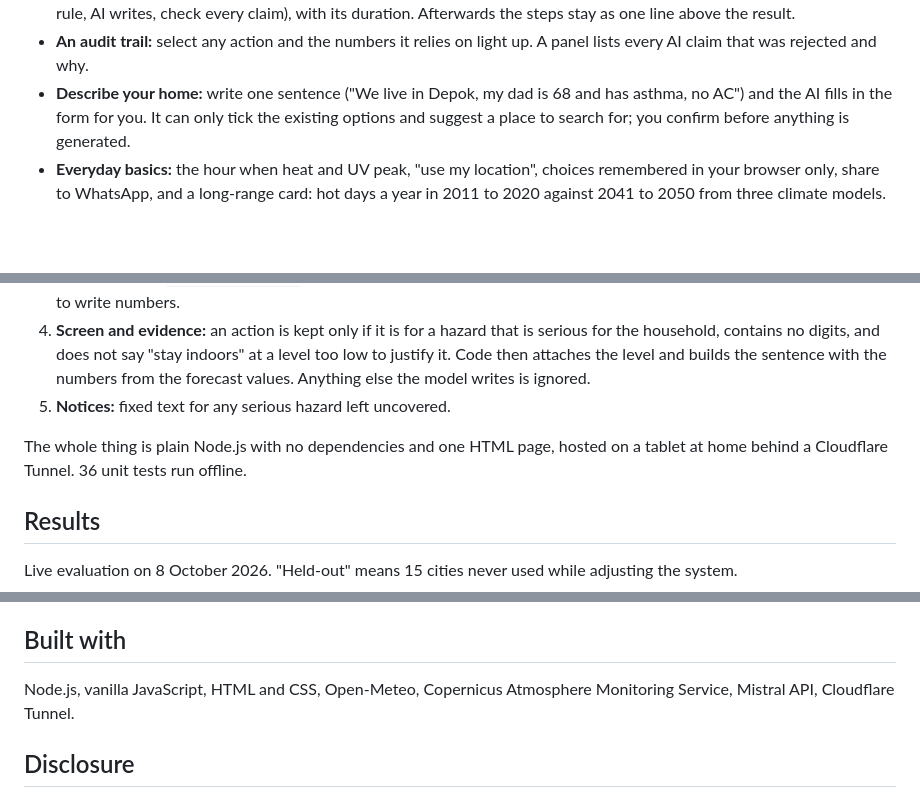
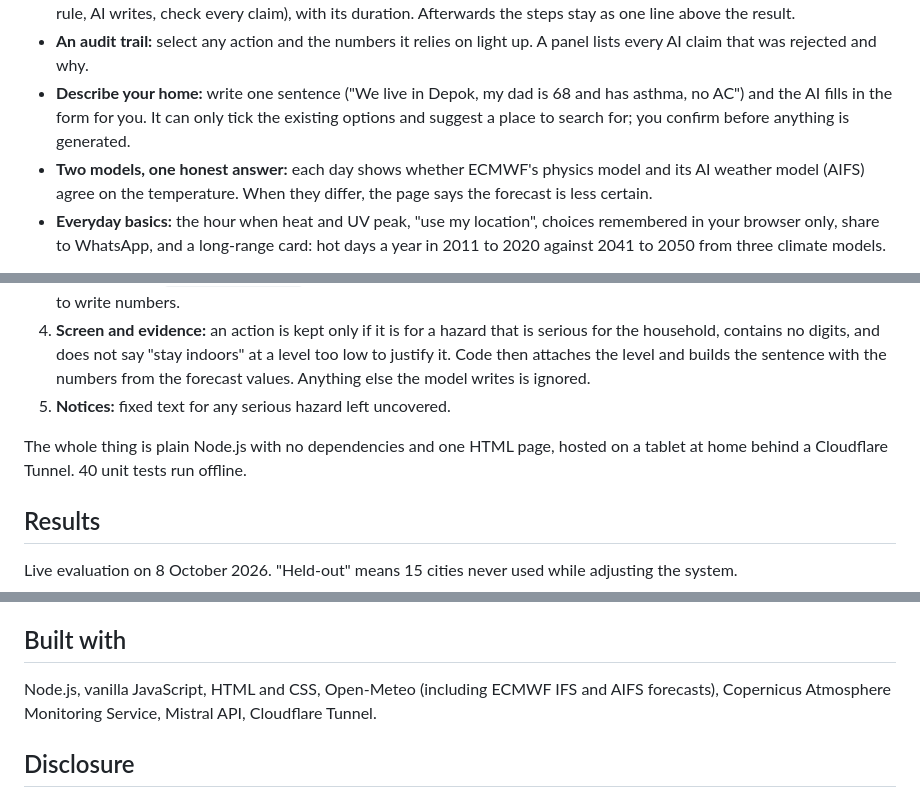
Before and after one commit to rofiperlungoding/prakira, a Markdown page: docs/devpost-draft.md, 3 parts joined by grey strips. Drawn GitHub-style; blank space fills up the shorter version.

```diff
--- a/docs/devpost-draft.md
+++ b/docs/devpost-draft.md
@@ -40,6 +40,7 @@ You pick a place and say who lives there (older adult, young child, outdoor work
 - **A visible process:** while you wait, the page shows each real step as the server performs it (read the forecast, set levels by rule, AI writes, check every claim), with its duration. Afterwards the steps stay as one line above the result.
 - **An audit trail:** select any action and the numbers it relies on light up. A panel lists every AI claim that was rejected and why.
 - **Describe your home:** write one sentence ("We live in Depok, my dad is 68 and has asthma, no AC") and the AI fills in the form for you. It can only tick the existing options and suggest a place to search for; you confirm before anything is generated.
+- **Two models, one honest answer:** each day shows whether ECMWF's physics model and its AI weather model (AIFS) agree on the temperature. When they differ, the page says the forecast is less certain.
 - **Everyday basics:** the hour when heat and UV peak, "use my location", choices remembered in your browser only, share to WhatsApp, and a long-range card: hot days a year in 2011 to 2020 against 2041 to 2050 from three climate models.
 
 If nothing is serious for your household, it says so and gives no advice. If the AI skips a serious hazard, a fixed notice fills the gap.
@@ -54,7 +55,7 @@ Five layers, and only one of them is a language model:
 4. **Screen and evidence:** an action is kept only if it is for a hazard that is serious for the household, contains no digits, and does not say "stay indoors" at a level too low to justify it. Code then attaches the level and builds the sentence with the numbers from the forecast values. Anything else the model writes is ignored.
 5. **Notices:** fixed text for any serious hazard left uncovered.
 
-The whole thing is plain Node.js with no dependencies and one HTML page, hosted on a tablet at home behind a Cloudflare Tunnel. 36 unit tests run offline.
+The whole thing is plain Node.js with no dependencies and one HTML page, hosted on a tablet at home behind a Cloudflare Tunnel. 40 unit tests run offline.
 
 ## Results
 
@@ -103,7 +104,7 @@ Checking an AI's output is weaker than not needing to. Our verifier passed a wro
 
 ## Built with
 
-Node.js, vanilla JavaScript, HTML and CSS, Open-Meteo, Copernicus Atmosphere Monitoring Service, Mistral API, Cloudflare Tunnel.
+Node.js, vanilla JavaScript, HTML and CSS, Open-Meteo (including ECMWF IFS and AIFS forecasts), Copernicus Atmosphere Monitoring Service, Mistral API, Cloudflare Tunnel.
 
 ## Disclosure
 
```
Also changed, not shown: PLAN.md (+3 -1 lines), README.md (+5 -1 lines), docs/screenshots/result.png (added), 5 other files.
